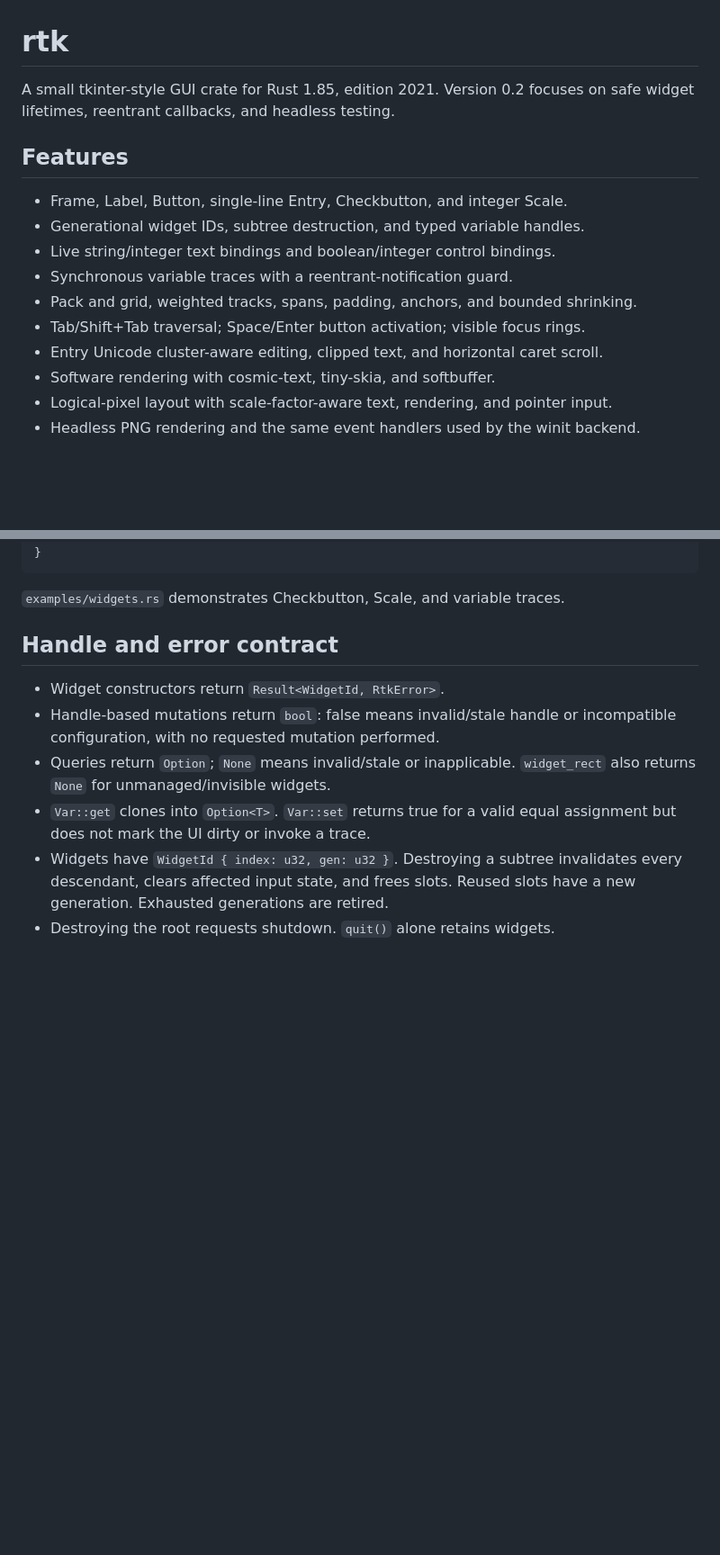
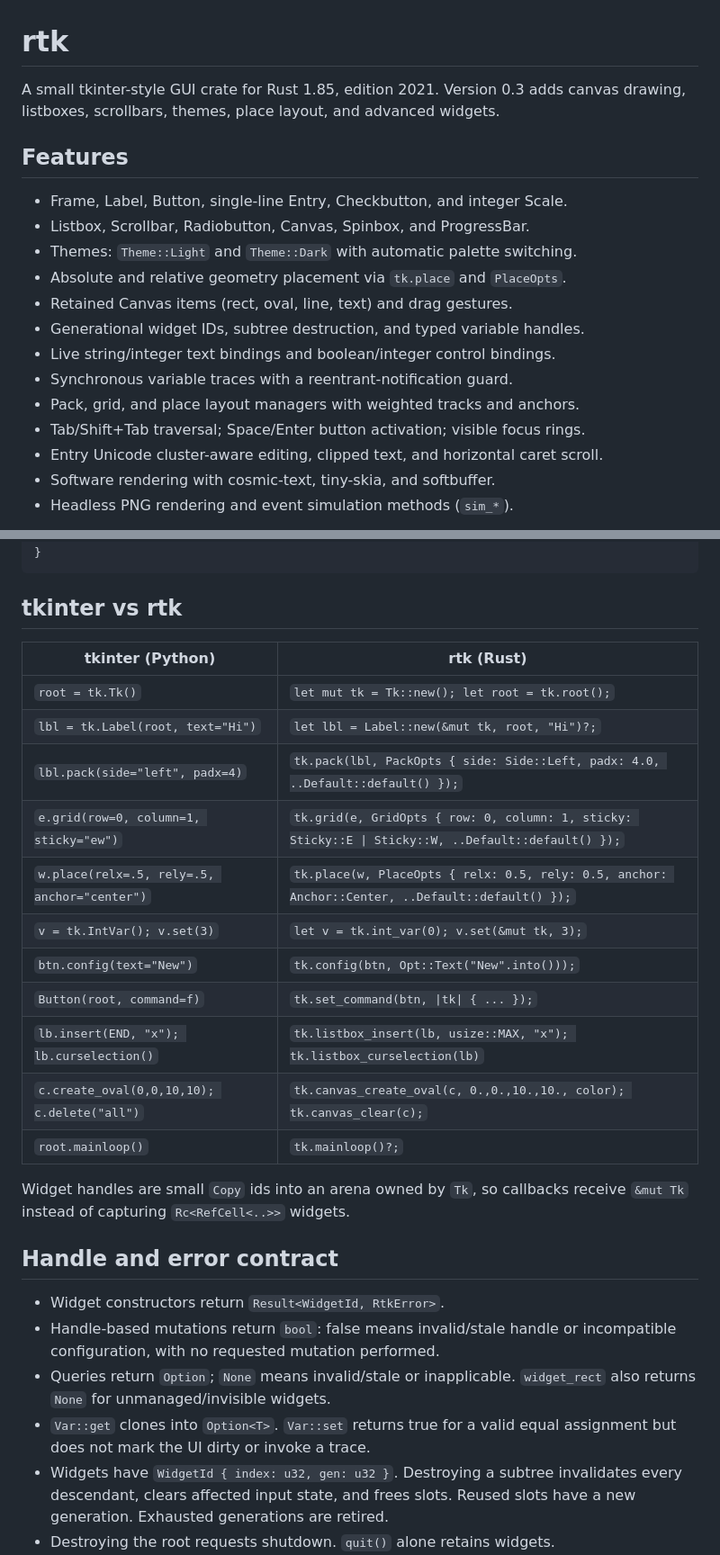
Before and after one commit to ubcool2ic/rtk, a Markdown page: README.md, 2 parts joined by grey strips. Shown at 90% size. GitHub-like rendering; blank space fills up the shorter version.

Commit message:
v0.3.0: Listbox, Scrollbar, Radiobutton, Canvas, place, themes, Spinbox, ProgressBar; demo + screenshots

````diff
--- a/README.md
+++ b/README.md
@@ -1,18 +1,21 @@
 # rtk
 
-A small tkinter-style GUI crate for Rust 1.85, edition 2021. Version 0.2 focuses
-on safe widget lifetimes, reentrant callbacks, and headless testing.
+A small tkinter-style GUI crate for Rust 1.85, edition 2021. Version 0.3 adds
+canvas drawing, listboxes, scrollbars, themes, place layout, and advanced widgets.
 
 ## Features
 
 - Frame, Label, Button, single-line Entry, Checkbutton, and integer Scale.
+- Listbox, Scrollbar, Radiobutton, Canvas, Spinbox, and ProgressBar.
+- Themes: `Theme::Light` and `Theme::Dark` with automatic palette switching.
+- Absolute and relative geometry placement via `tk.place` and `PlaceOpts`.
+- Retained Canvas items (rect, oval, line, text) and drag gestures.
 - Generational widget IDs, subtree destruction, and typed variable handles.
 - Live string/integer text bindings and boolean/integer control bindings.
 - Synchronous variable traces with a reentrant-notification guard.
-- Pack and grid, weighted tracks, spans, padding, anchors, and bounded shrinking.
+- Pack, grid, and place layout managers with weighted tracks and anchors.
 - Tab/Shift+Tab traversal; Space/Enter button activation; visible focus rings.
 - Entry Unicode cluster-aware editing, clipped text, and horizontal caret scroll.
 - Software rendering with cosmic-text, tiny-skia, and softbuffer.
-- Logical-pixel layout with scale-factor-aware text, rendering, and pointer input.
-- Headless PNG rendering and the same event handlers used by the winit backend.
+- Headless PNG rendering and event simulation methods (`sim_*`).
 
@@ -42,7 +66,24 @@ fn main() -> Result<(), Box<dyn std::error::Error>> {
 }
 ```
 
-`examples/widgets.rs` demonstrates Checkbutton, Scale, and variable traces.
+## tkinter vs rtk
+
+| tkinter (Python) | rtk (Rust) |
+|---|---|
+| `root = tk.Tk()` | `let mut tk = Tk::new(); let root = tk.root();` |
+| `lbl = tk.Label(root, text="Hi")` | `let lbl = Label::new(&mut tk, root, "Hi")?;` |
+| `lbl.pack(side="left", padx=4)` | `tk.pack(lbl, PackOpts { side: Side::Left, padx: 4.0, ..Default::default() });` |
+| `e.grid(row=0, column=1, sticky="ew")` | `tk.grid(e, GridOpts { row: 0, column: 1, sticky: Sticky::E \| Sticky::W, ..Default::default() });` |
+| `w.place(relx=.5, rely=.5, anchor="center")` | `tk.place(w, PlaceOpts { relx: 0.5, rely: 0.5, anchor: Anchor::Center, ..Default::default() });` |
+| `v = tk.IntVar(); v.set(3)` | `let v = tk.int_var(0); v.set(&mut tk, 3);` |
+| `btn.config(text="New")` | `tk.config(btn, Opt::Text("New".into()));` |
+| `Button(root, command=f)` | `tk.set_command(btn, \|tk\| { ... });` |
+| `lb.insert(END, "x"); lb.curselection()` | `tk.listbox_insert(lb, usize::MAX, "x"); tk.listbox_curselection(lb)` |
+| `c.create_oval(0,0,10,10); c.delete("all")` | `tk.canvas_create_oval(c, 0.,0.,10.,10., color); tk.canvas_clear(c);` |
+| `root.mainloop()` | `tk.mainloop()?;` |
+
+Widget handles are small `Copy` ids into an arena owned by `Tk`, so callbacks
+receive `&mut Tk` instead of capturing `Rc<RefCell<..>>` widgets.
 
 ## Handle and error contract
 
````
Also changed, not shown: other parts of README.md (+27 -16 lines), CHANGELOG.md (+20 -3 lines), ROADMAP.md (+21 -40 lines), docs/demo-dark.png (added), docs/demo.png (added), 10 other files.
